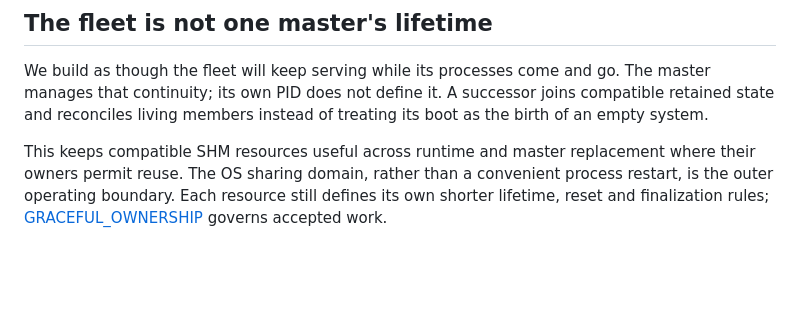
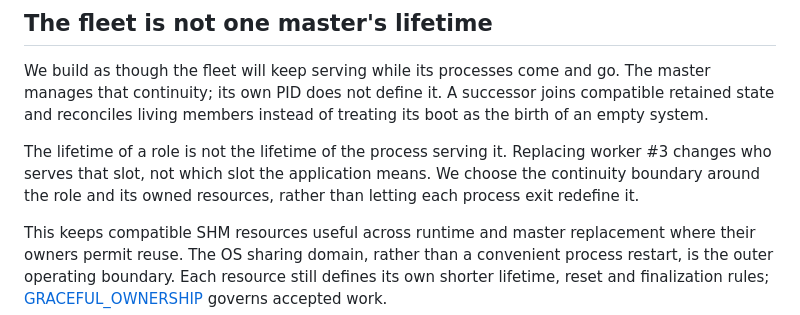
Before and after one commit to claviron/claviron, a Markdown page: docs/design/INCARNATION_MASKING.md, the part around the change. GitHub-like rendering; blank space fills up the shorter version.

Commit message:
Clarify role continuity beyond process lifetime

```diff
--- a/docs/design/INCARNATION_MASKING.md
+++ b/docs/design/INCARNATION_MASKING.md
@@ -69,6 +69,11 @@ go. The master manages that continuity; its own PID does not define it.
 A successor joins compatible retained state and reconciles living members
 instead of treating its boot as the birth of an empty system.
 
+The lifetime of a role is not the lifetime of the process serving it.
+Replacing worker #3 changes who serves that slot, not which slot the
+application means. We choose the continuity boundary around the role and
+its owned resources, rather than letting each process exit redefine it.
+
 This keeps compatible SHM resources useful across runtime and master
 replacement where their owners permit reuse. The OS sharing domain, rather
 than a convenient process restart, is the outer operating boundary. Each
```
